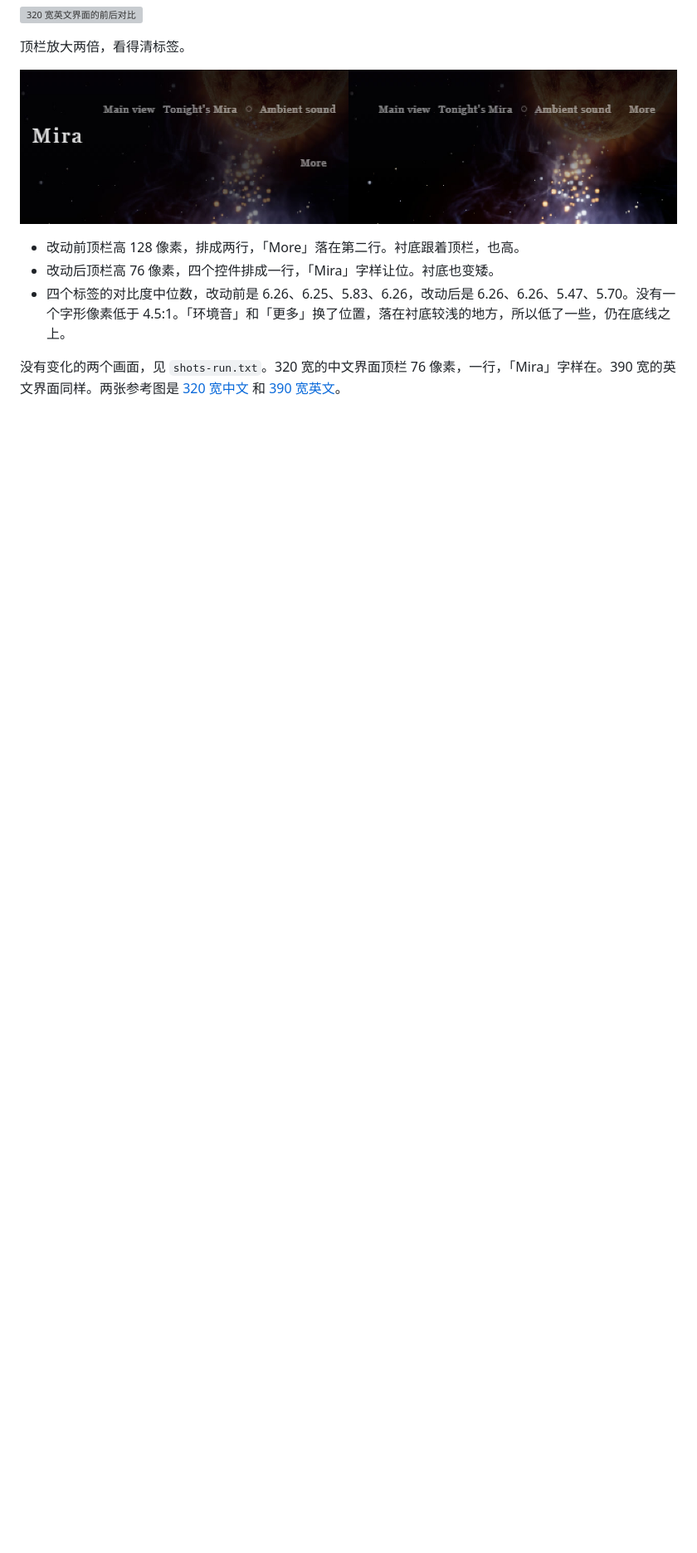
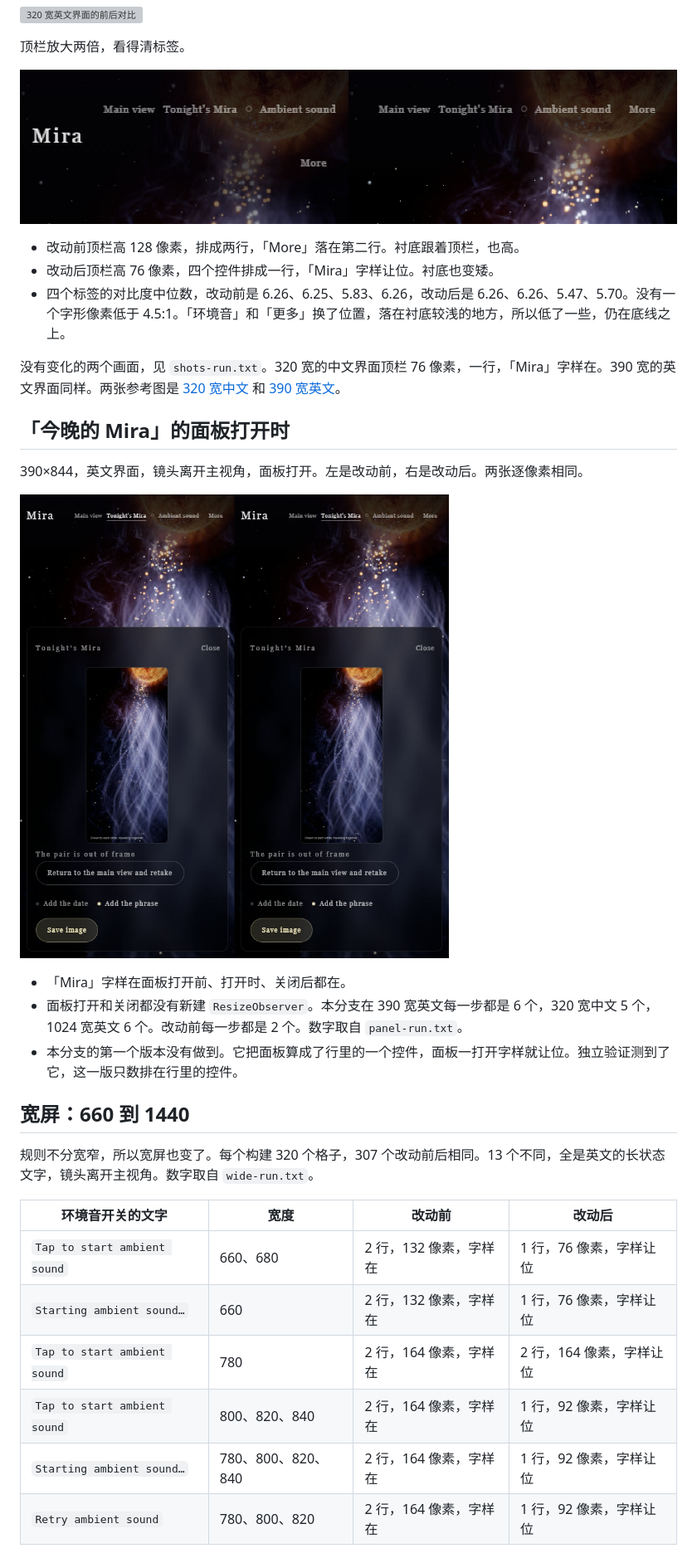
Before and after one commit to jbracken357-source/mira-cosmic-river, a Markdown page: docs/evidence-149/README.md, the part around one of its changes. Shown at 83% size. Rendered like a GitHub page; pictures changed too: docs/evidence-149/portrait390-near-en-tonight-base-head.jpg (added); blank space fills up the shorter version; grey boxes are pictures that could not be loaded.

```diff
--- a/docs/evidence-149/README.md
+++ b/docs/evidence-149/README.md
@@ -29,3 +33,27 @@
 - 四个标签的对比度中位数，改动前是 6.26、6.25、5.83、6.26，改动后是 6.26、6.26、5.47、5.70。没有一个字形像素低于 4.5:1。「环境音」和「更多」换了位置，落在衬底较浅的地方，所以低了一些，仍在底线之上。
 
 没有变化的两个画面，见 `shots-run.txt`。320 宽的中文界面顶栏 76 像素，一行，「Mira」字样在。390 宽的英文界面同样。两张参考图是 [320 宽中文](portrait320-near-zh.jpg) 和 [390 宽英文](portrait390-near-en.jpg)。
+
+## 「今晚的 Mira」的面板打开时
+
+390×844，英文界面，镜头离开主视角，面板打开。左是改动前，右是改动后。两张逐像素相同。
+
+![面板打开时的前后对比](portrait390-near-en-tonight-base-head.jpg)
+
+- 「Mira」字样在面板打开前、打开时、关闭后都在。
+- 面板打开和关闭都没有新建 `ResizeObserver`。本分支在 390 宽英文每一步都是 6 个，320 宽中文 5 个，1024 宽英文 6 个。改动前每一步都是 2 个。数字取自 `panel-run.txt`。
+- 本分支的第一个版本没有做到。它把面板算成了行里的一个控件，面板一打开字样就让位。独立验证测到了它，这一版只数排在行里的控件。
+
+## 宽屏：660 到 1440
+
+规则不分宽窄，所以宽屏也变了。每个构建 320 个格子，307 个改动前后相同。13 个不同，全是英文的长状态文字，镜头离开主视角。数字取自 `wide-run.txt`。
+
+| 环境音开关的文字 | 宽度 | 改动前 | 改动后 |
+| --- | --- | --- | --- |
+| `Tap to start ambient sound` | 660、680 | 2 行，132 像素，字样在 | 1 行，76 像素，字样让位 |
+| `Starting ambient sound…` | 660 | 2 行，132 像素，字样在 | 1 行，76 像素，字样让位 |
+| `Tap to start ambient sound` | 780 | 2 行，164 像素，字样在 | 2 行，164 像素，字样让位 |
+| `Tap to start ambient sound` | 800、820、840 | 2 行，164 像素，字样在 | 1 行，92 像素，字样让位 |
+| `Starting ambient sound…` | 780、800、820、840 | 2 行，164 像素，字样在 | 1 行，92 像素，字样让位 |
+| `Retry ambient sound` | 780、800、820 | 2 行，164 像素，字样在 | 1 行，92 像素，字样让位 |
+
```
Also changed, not shown: other parts of docs/evidence-149/README.md (+17 -4 lines), docs/evidence-149/tablet820-near-en-tap-base-head.jpg (added), docs/evidence-149/tablet820-near-en-tap-top-2x-base-head.jpg (added), 1 other file.
